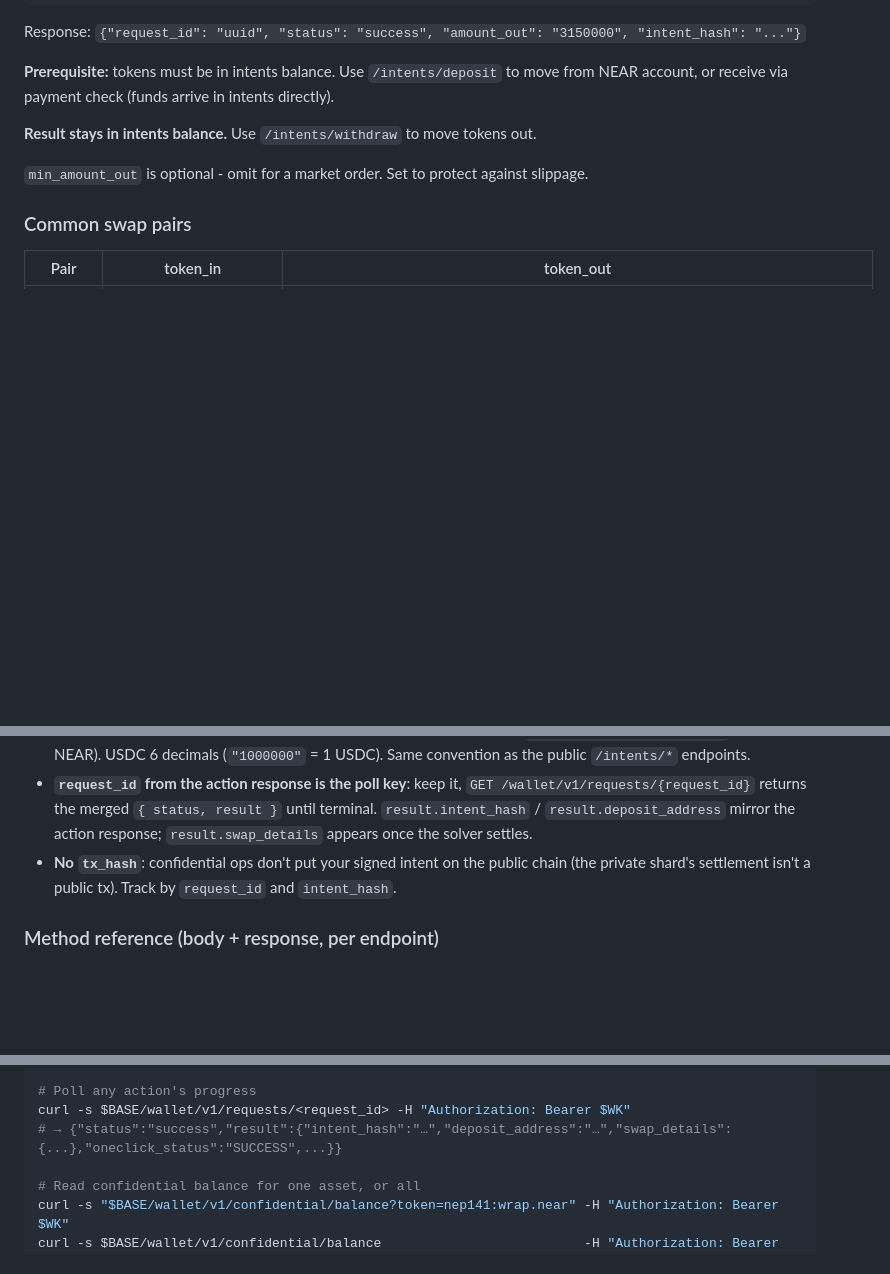
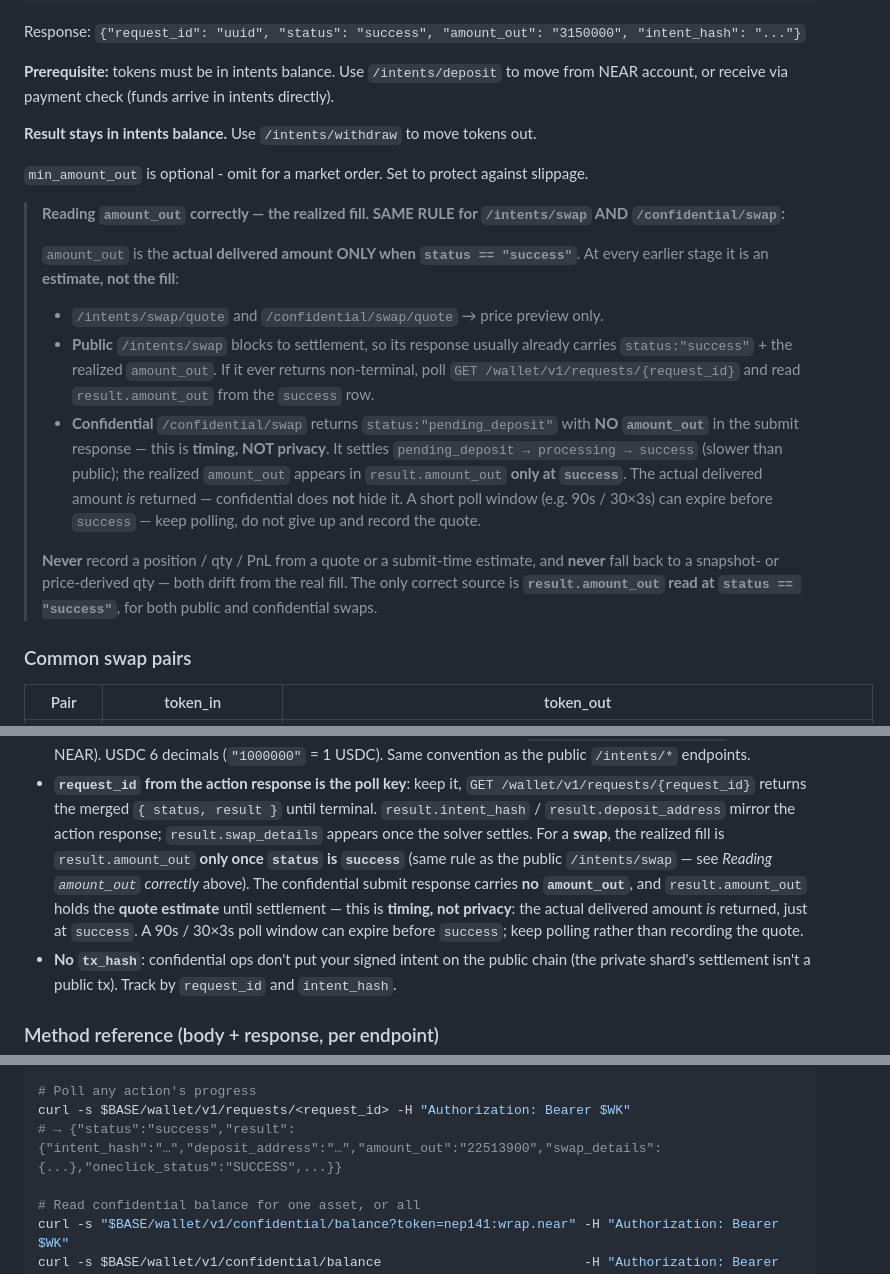
Before and after one commit to out-layer/skills, a Markdown page: agent-custody/SKILL.md, 3 parts joined by grey strips. Drawn GitHub-style; blank space fills up the shorter version.

Commit message:
docs: amount_out

```diff
--- a/agent-custody/SKILL.md
+++ b/agent-custody/SKILL.md
@@ -692,6 +692,15 @@ Response: `{"request_id": "uuid", "status": "success", "amount_out": "3150000",
 
 `min_amount_out` is optional - omit for a market order. Set to protect against slippage.
 
+> **Reading `amount_out` correctly — the realized fill. SAME RULE for `/intents/swap` AND `/confidential/swap`:**
+>
+> `amount_out` is the **actual delivered amount ONLY when `status == "success"`**. At every earlier stage it is an **estimate, not the fill**:
+> - `/intents/swap/quote` and `/confidential/swap/quote` → price preview only.
+> - **Public** `/intents/swap` blocks to settlement, so its response usually already carries `status:"success"` + the realized `amount_out`. If it ever returns non-terminal, poll `GET /wallet/v1/requests/{request_id}` and read `result.amount_out` from the `success` row.
+> - **Confidential** `/confidential/swap` returns `status:"pending_deposit"` with **NO `amount_out`** in the submit response — this is **timing, NOT privacy**. It settles `pending_deposit → processing → success` (slower than public); the realized `amount_out` appears in `result.amount_out` **only at `success`**. The actual delivered amount *is* returned — confidential does **not** hide it. A short poll window (e.g. 90s / 30×3s) can expire before `success` — keep polling, do not give up and record the quote.
+>
+> **Never** record a position / qty / PnL from a quote or a submit-time estimate, and **never** fall back to a snapshot- or price-derived qty — both drift from the real fill. The only correct source is **`result.amount_out` read at `status == "success"`**, for both public and confidential swaps.
+
 ### Common swap pairs
 
 | Pair | token_in | token_out |
@@ -921,7 +930,14 @@ sends native). To return funds to your **own** public intents balance use
   `GET /wallet/v1/requests/{request_id}` returns the merged
   `{ status, result }` until terminal. `result.intent_hash` /
   `result.deposit_address` mirror the action response; `result.swap_details`
-  appears once the solver settles.
+  appears once the solver settles. For a **swap**, the realized fill is
+  `result.amount_out` **only once `status` is `success`** (same rule as the
+  public `/intents/swap` — see *Reading `amount_out` correctly* above). The
+  confidential submit response carries **no `amount_out`**, and `result.amount_out`
+  holds the **quote estimate** until settlement — this is **timing, not
+  privacy**: the actual delivered amount *is* returned, just at `success`. A 90s /
+  30×3s poll window can expire before `success`; keep polling rather than
+  recording the quote.
 - **No `tx_hash`**: confidential ops don't put your signed intent on the
   public chain (the private shard's settlement isn't a public tx). Track by
   `request_id` and `intent_hash`.
@@ -989,7 +1005,7 @@ curl -sX POST $BASE/wallet/v1/confidential/swap \
 
 # Poll any action's progress
 curl -s $BASE/wallet/v1/requests/<request_id> -H "Authorization: Bearer $WK"
-# → {"status":"success","result":{"intent_hash":"…","deposit_address":"…","swap_details":{...},"oneclick_status":"SUCCESS",...}}
+# → {"status":"success","result":{"intent_hash":"…","deposit_address":"…","amount_out":"22513900","swap_details":{...},"oneclick_status":"SUCCESS",...}}
 
 # Read confidential balance for one asset, or all
 curl -s "$BASE/wallet/v1/confidential/balance?token=nep141:wrap.near" -H "Authorization: Bearer $WK"
```
